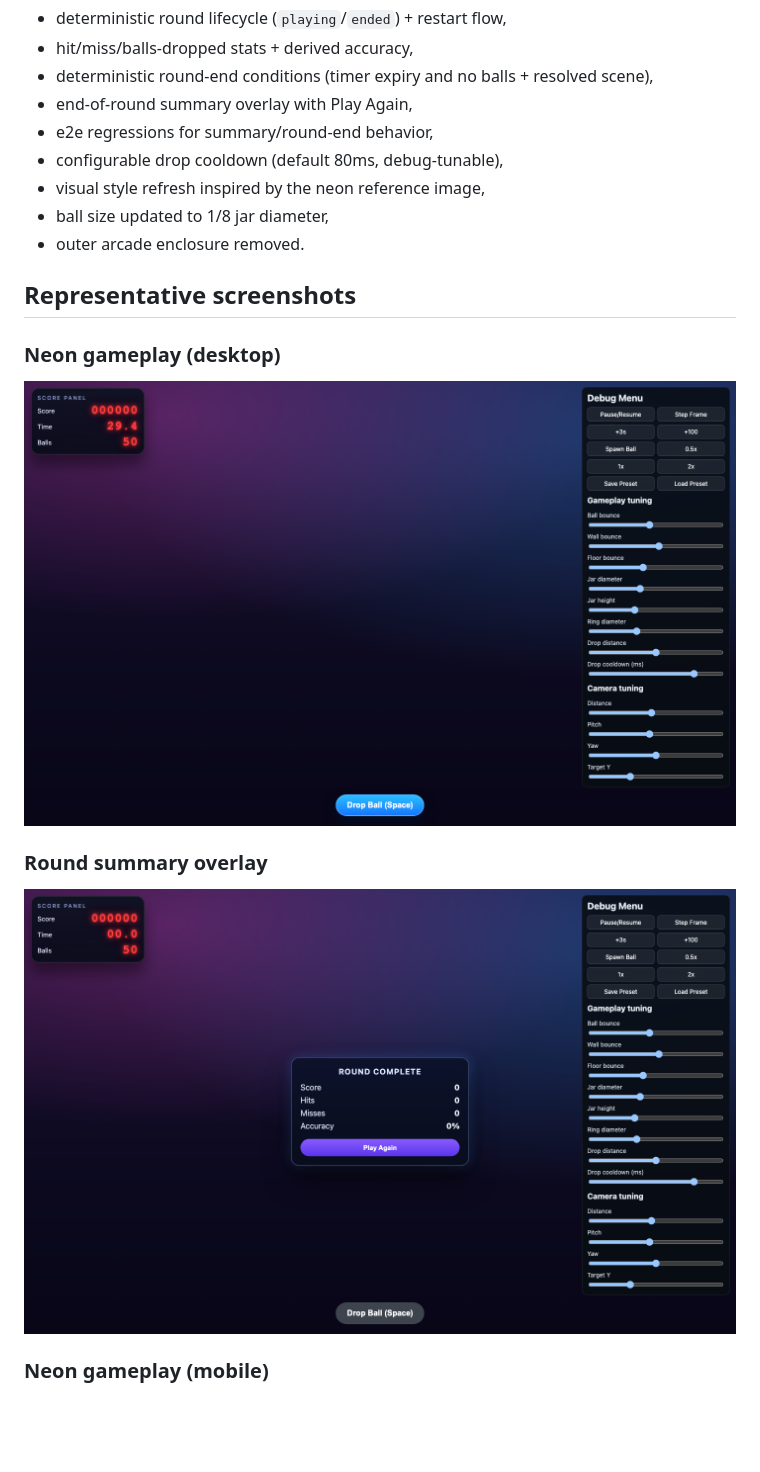
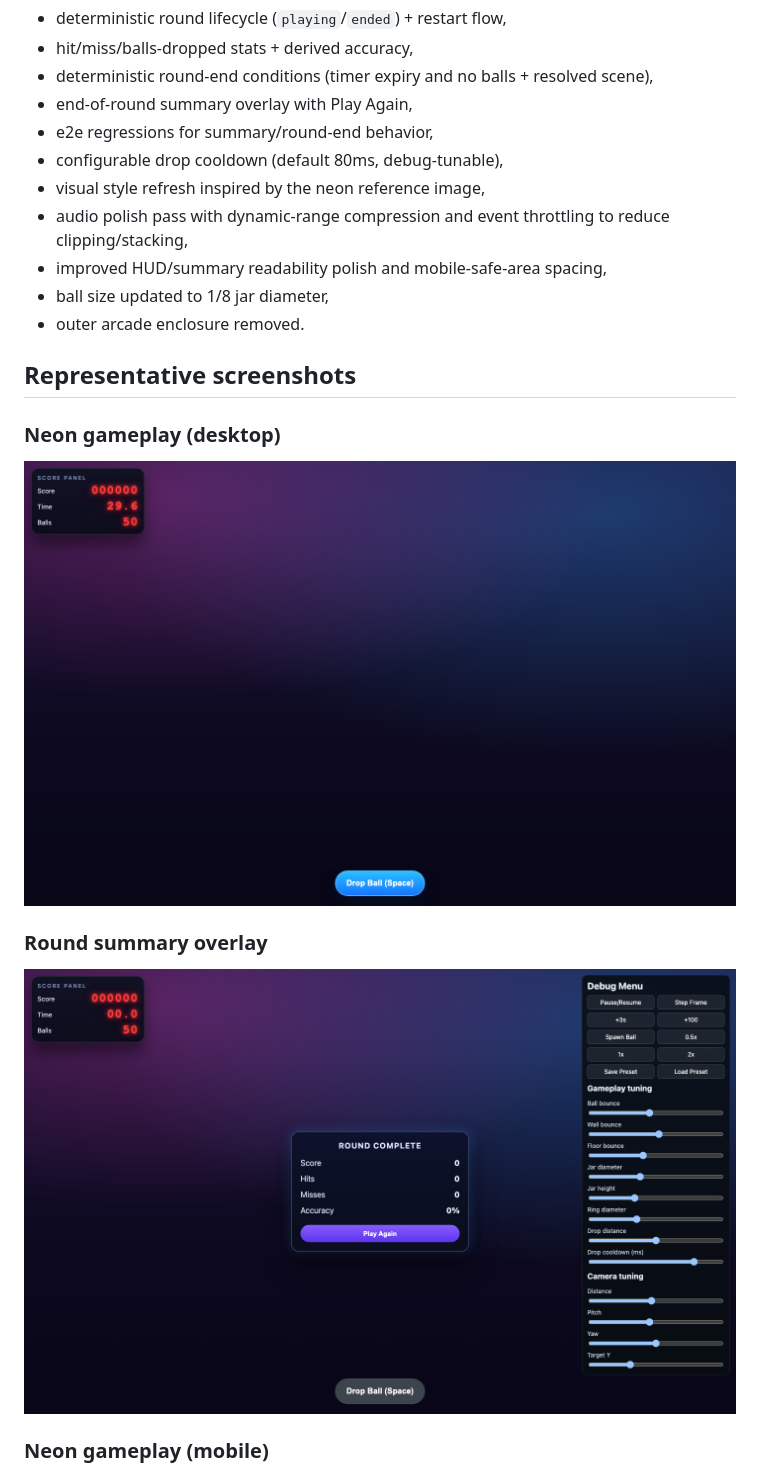
Before and after one commit to jamiely/fast-drop, a Markdown page: README.md, the part around the change printed below. Rendered like a GitHub page; pictures changed too: docs/history/2026-03-14-final-polish-audio-ui/gameplay-desktop-polish.png (added), docs/history/2026-03-14-final-polish-audio-ui/round-summary-polish.png (added); blank space fills up the shorter version.

Commit message:
Polish audio mix, HUD readability, and round restart stability

```diff
--- a/README.md
+++ b/README.md
@@ -103,6 +103,8 @@ Implemented in this pass:
 - e2e regressions for summary/round-end behavior,
 - configurable drop cooldown (default 80ms, debug-tunable),
 - visual style refresh inspired by the neon reference image,
+- audio polish pass with dynamic-range compression and event throttling to reduce clipping/stacking,
+- improved HUD/summary readability polish and mobile-safe-area spacing,
 - ball size updated to 1/8 jar diameter,
 - outer arcade enclosure removed.
 
@@ -110,11 +112,11 @@ Implemented in this pass:
 
 ### Neon gameplay (desktop)
 
-![Neon gameplay desktop](docs/history/2026-03-14-round-summary-neon-style/gameplay-desktop-neon.png)
+![Neon gameplay desktop](docs/history/2026-03-14-final-polish-audio-ui/gameplay-desktop-polish.png)
 
 ### Round summary overlay
 
-![Round summary desktop](docs/history/2026-03-14-round-summary-neon-style/round-summary-desktop.png)
+![Round summary desktop](docs/history/2026-03-14-final-polish-audio-ui/round-summary-polish.png)
 
 ### Neon gameplay (mobile)
 
```
Also changed, not shown: other parts of README.md (+1 -1 lines), PLAN.md (+8 -2 lines), docs/history/2026-03-14-final-polish-audio-ui/gameplay-mobile-polish.png (added), 4 other files.
